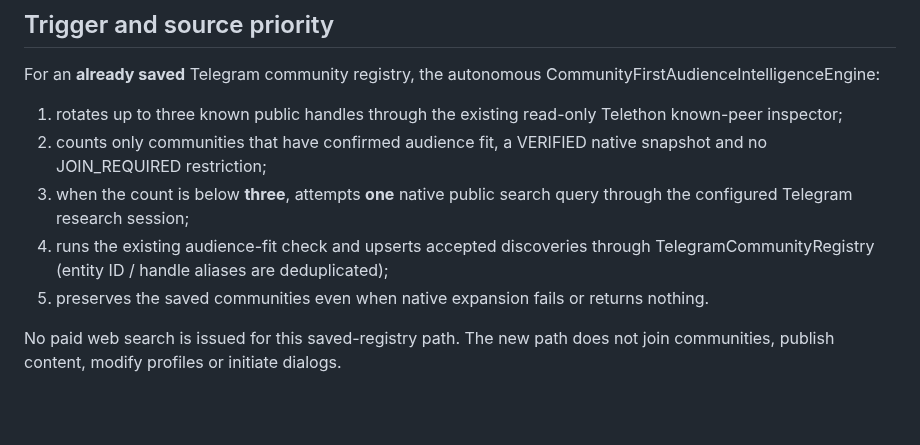
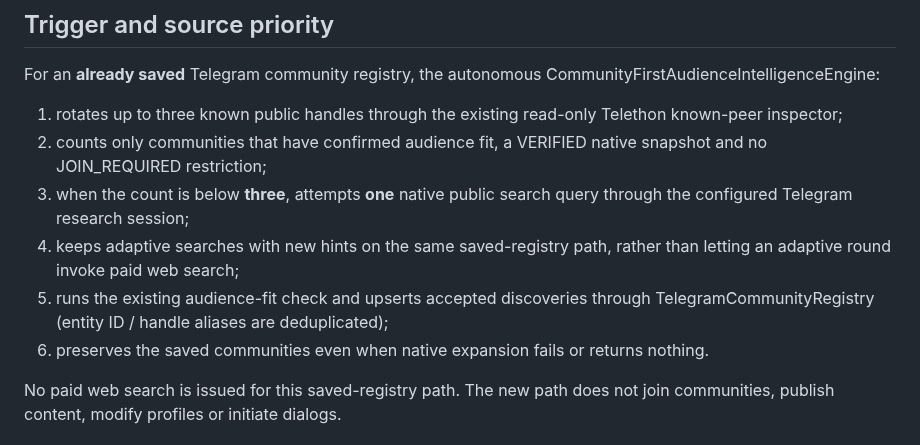
Before and after one commit to vladimirutkin2mn-lgtm/Partizan_bot, a Markdown page: docs/TELEGRAM_NATIVE_REPLENISHMENT.md, the part around the change. GitHub-like rendering; blank space fills up the shorter version.

Commit message:
Describe cost guard for adaptive Telegram rounds

```diff
--- a/docs/TELEGRAM_NATIVE_REPLENISHMENT.md
+++ b/docs/TELEGRAM_NATIVE_REPLENISHMENT.md
@@ -14,9 +14,11 @@ CommunityFirstAudienceIntelligenceEngine:
    snapshot and no JOIN_REQUIRED restriction;
 3. when the count is below **three**, attempts **one** native public search query
    through the configured Telegram research session;
-4. runs the existing audience-fit check and upserts accepted discoveries through
+4. keeps adaptive searches with new hints on the same saved-registry path,
+   rather than letting an adaptive round invoke paid web search;
+5. runs the existing audience-fit check and upserts accepted discoveries through
    TelegramCommunityRegistry (entity ID / handle aliases are deduplicated);
-5. preserves the saved communities even when native expansion fails or returns
+6. preserves the saved communities even when native expansion fails or returns
    nothing.
 
 No paid web search is issued for this saved-registry path. The new path does not
```
